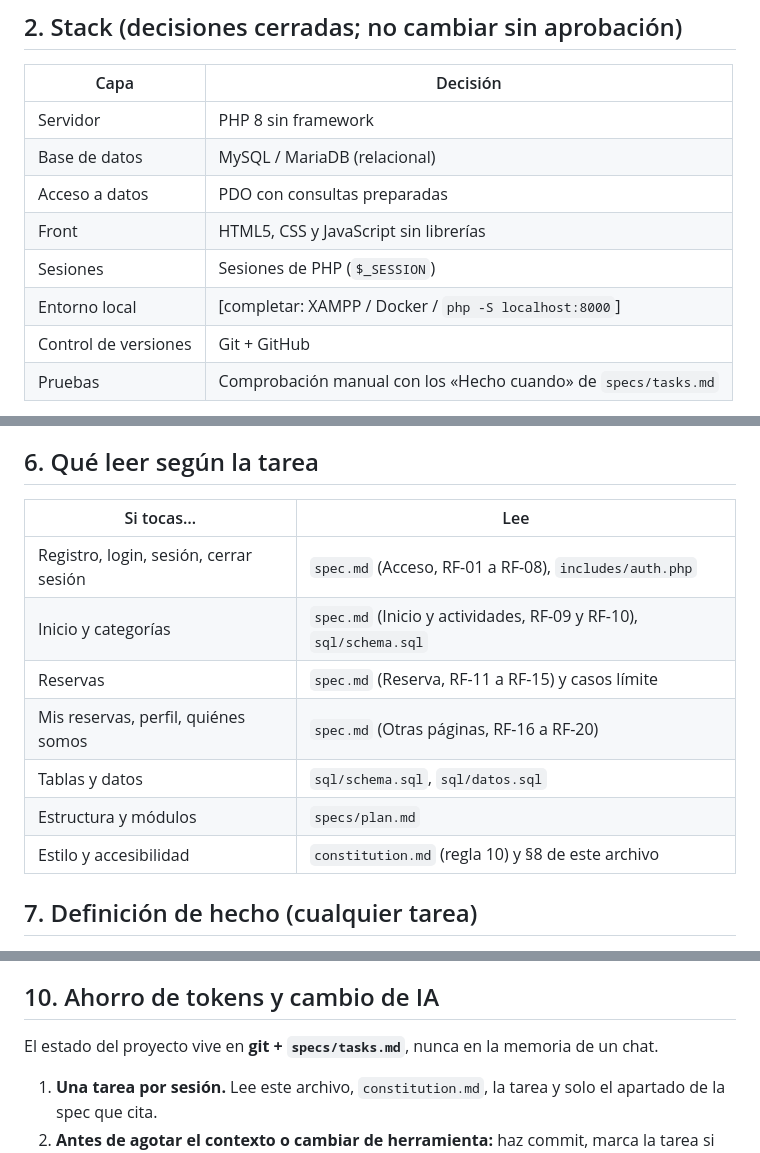
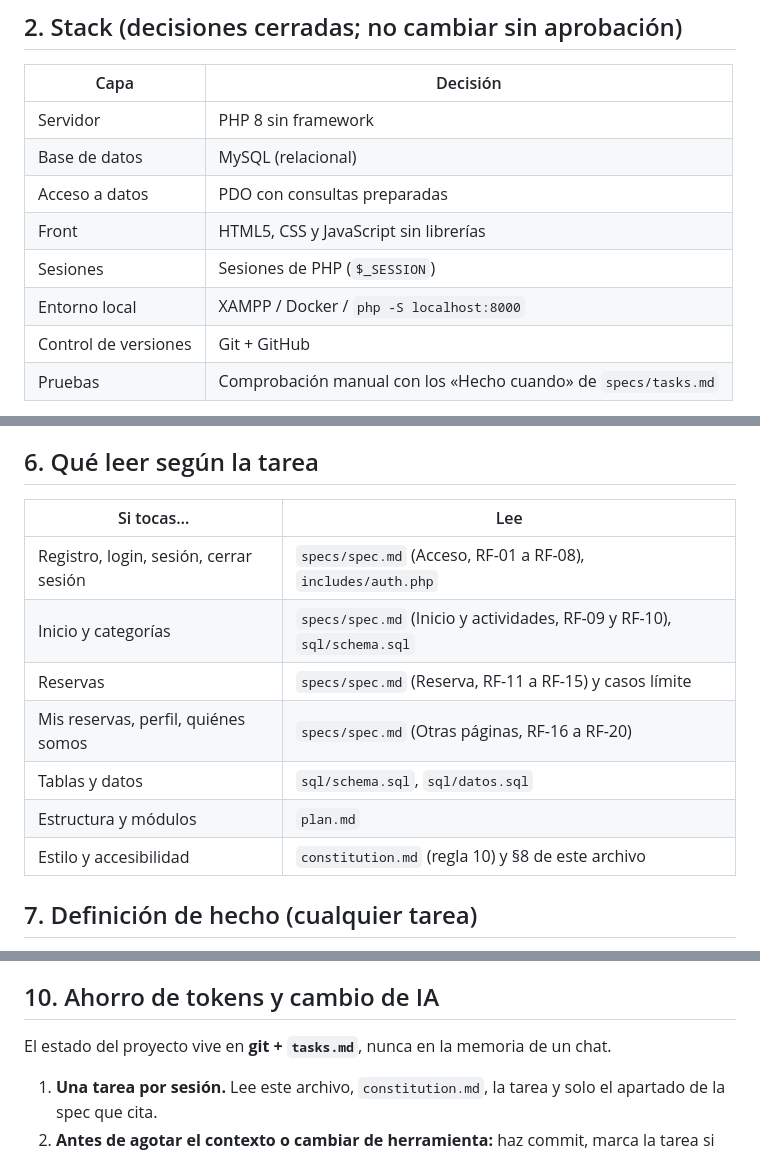
Before and after one commit to aCuevasDev/la-quinta, a Markdown page: AGENTS.md, 3 parts joined by grey strips. Drawn GitHub-style.

```diff
--- a/AGENTS.md
+++ b/AGENTS.md
@@ -15,11 +15,11 @@ Público con poca soltura digital. Prioridad: seguridad básica > claridad y acc
 | Capa                 | Decisión                                                       |
 | -------------------- | -------------------------------------------------------------- |
 | Servidor             | PHP 8 sin framework                                            |
-| Base de datos        | MySQL / MariaDB (relacional)                                   |
+| Base de datos        | MySQL (relacional)                                             |
 | Acceso a datos       | PDO con consultas preparadas                                   |
 | Front                | HTML5, CSS y JavaScript sin librerías                          |
 | Sesiones             | Sesiones de PHP (`$_SESSION`)                                  |
-| Entorno local        | [completar: XAMPP / Docker / `php -S localhost:8000`]          |
+| Entorno local        | XAMPP / Docker / `php -S localhost:8000`                       |
 | Control de versiones | Git + GitHub                                                   |
 | Pruebas              | Comprobación manual con los «Hecho cuando» de `specs/tasks.md` |
 
@@ -83,15 +83,15 @@ Están en **`constitution.md`**. Léelas antes de empezar cualquier tarea.
 
 ## 6. Qué leer según la tarea
 
-| Si tocas… | Lee |
-|---|---|
-| Registro, login, sesión, cerrar sesión | `spec.md` (Acceso, RF-01 a RF-08), `includes/auth.php` |
-| Inicio y categorías | `spec.md` (Inicio y actividades, RF-09 y RF-10), `sql/schema.sql` |
-| Reservas | `spec.md` (Reserva, RF-11 a RF-15) y casos límite |
-| Mis reservas, perfil, quiénes somos | `spec.md` (Otras páginas, RF-16 a RF-20) |
-| Tablas y datos | `sql/schema.sql`, `sql/datos.sql` |
-| Estructura y módulos | `specs/plan.md` |
-| Estilo y accesibilidad | `constitution.md` (regla 10) y §8 de este archivo |
+| Si tocas…                              | Lee                                                                     |
+| -------------------------------------- | ----------------------------------------------------------------------- |
+| Registro, login, sesión, cerrar sesión | `specs/spec.md` (Acceso, RF-01 a RF-08), `includes/auth.php`            |
+| Inicio y categorías                    | `specs/spec.md` (Inicio y actividades, RF-09 y RF-10), `sql/schema.sql` |
+| Reservas                               | `specs/spec.md` (Reserva, RF-11 a RF-15) y casos límite                 |
+| Mis reservas, perfil, quiénes somos    | `specs/spec.md` (Otras páginas, RF-16 a RF-20)                          |
+| Tablas y datos                         | `sql/schema.sql`, `sql/datos.sql`                                       |
+| Estructura y módulos                   | `plan.md`                                                               |
+| Estilo y accesibilidad                 | `constitution.md` (regla 10) y §8 de este archivo                       |
 
 ## 7. Definición de hecho (cualquier tarea)
 
@@ -138,7 +138,7 @@ Ver la lista en `constitution.md`. Resumen: no concatenar SQL · no contraseñas
 
 ## 10. Ahorro de tokens y cambio de IA
 
-El estado del proyecto vive en **git + `specs/tasks.md`**, nunca en la memoria de un chat.
+El estado del proyecto vive en **git + `tasks.md`**, nunca en la memoria de un chat.
 
 1. **Una tarea por sesión.** Lee este archivo, `constitution.md`, la tarea y solo el apartado de la spec que cita.
 2. **Antes de agotar el contexto o cambiar de herramienta:** haz commit, marca la tarea si está terminada y, si queda a medias, añade bajo ella una línea `  - Notas: qué está hecho, qué falta, archivos tocados`.
```
Also changed, not shown: other parts of AGENTS.md (+1 -1 lines).
